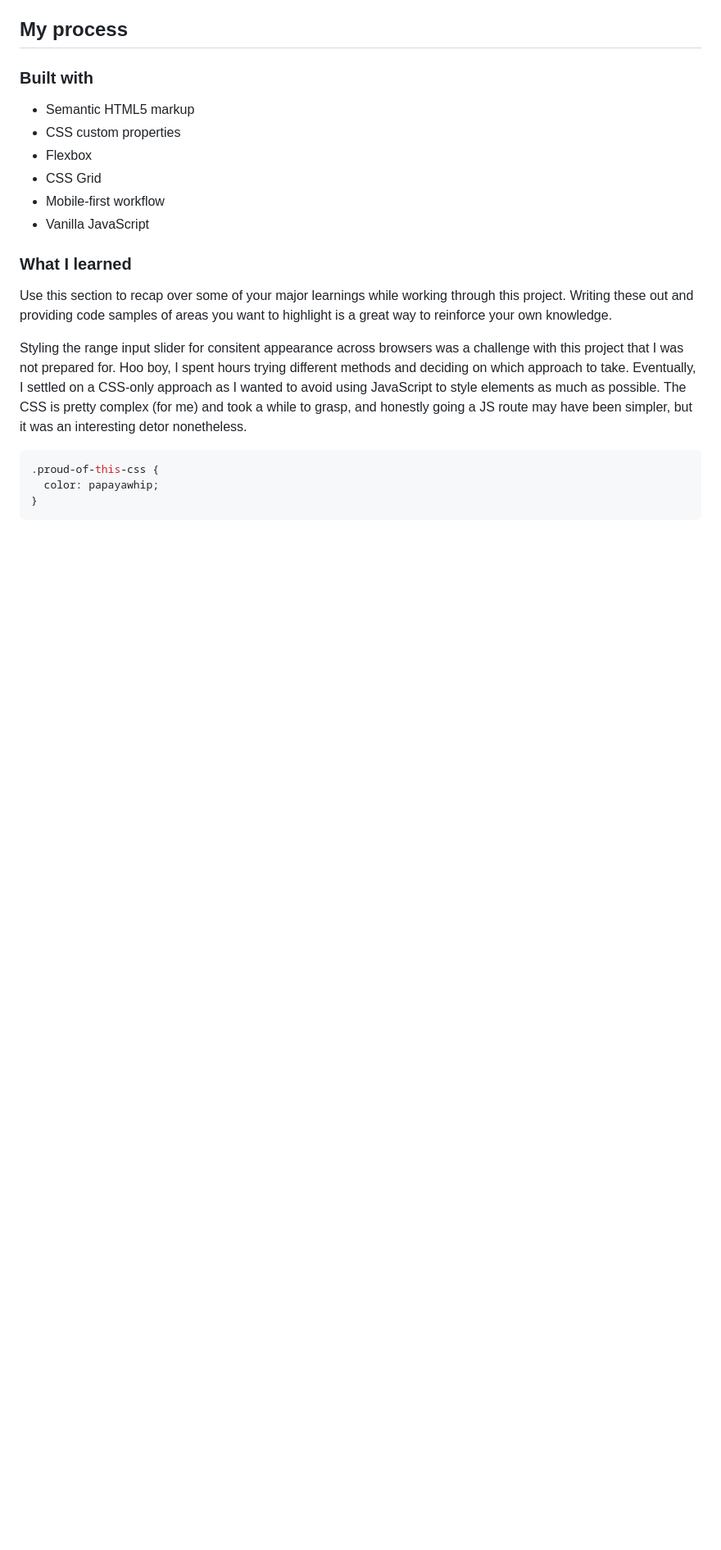
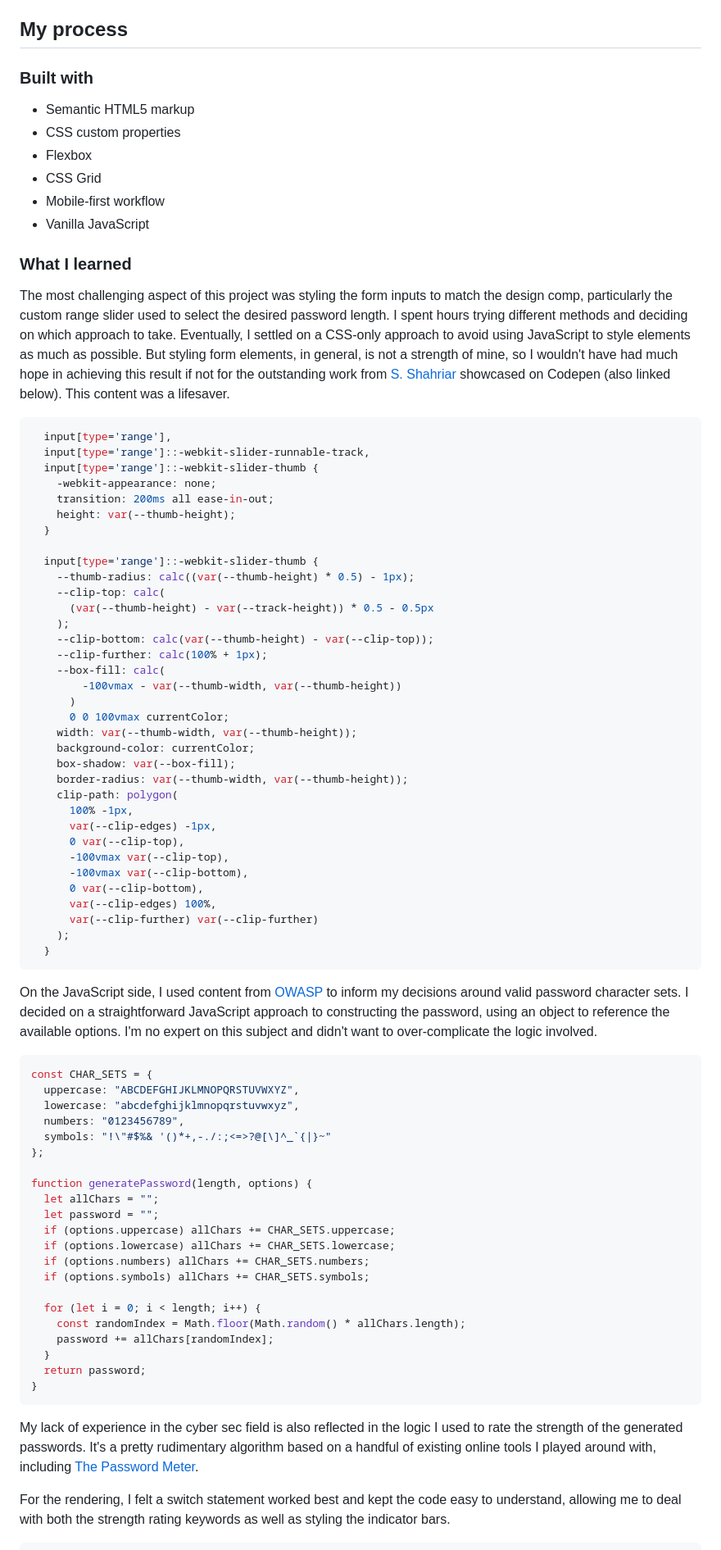
Before and after one commit to MattPahuta/password-generator-app, a Markdown page: README.md, the part around one of its changes. Shown at 82% size. Rendered like a GitHub page; blank space fills up the shorter version.

Commit message:
Update project readme with code details and live url

````diff
--- a/README.md
+++ b/README.md
@@ -52,15 +51,72 @@ Add a screenshot of your solution. The easiest way to do this is to use Firefox
 
 ### What I learned
 
-Use this section to recap over some of your major learnings while working through this project. Writing these out and providing code samples of areas you want to highlight is a great way to reinforce your own knowledge.
-
-Styling the range input slider for consitent appearance across browsers was a challenge with this project that I was not prepared for. Hoo boy, I spent hours trying different methods and deciding on which approach to take. Eventually, I settled on a CSS-only approach as I wanted to avoid using JavaScript to style elements as much as possible. The CSS is pretty complex (for me) and took a while to grasp, and honestly going a JS route may have been simpler, but it was an interesting detor nonetheless.
-
-
+The most challenging aspect of this project was styling the form inputs to match the design comp, particularly the custom range slider used to select the desired password length. I spent hours trying different methods and deciding on which approach to take. Eventually, I settled on a CSS-only approach to avoid using JavaScript to style elements as much as possible. But styling form elements, in general, is not a strength of mine, so I wouldn't have had much hope in achieving this result if not for the outstanding work from [S. Shahriar](https://codepen.io/ShadowShahriar) showcased on Codepen (also linked below). This content was a lifesaver.
 
 ```css
-.proud-of-this-css {
-  color: papayawhip;
+  input[type='range'],
+  input[type='range']::-webkit-slider-runnable-track,
+  input[type='range']::-webkit-slider-thumb {
+    -webkit-appearance: none;
+    transition: 200ms all ease-in-out;
+    height: var(--thumb-height);
+  }
+
+  input[type='range']::-webkit-slider-thumb {
+    --thumb-radius: calc((var(--thumb-height) * 0.5) - 1px);
+    --clip-top: calc(
+      (var(--thumb-height) - var(--track-height)) * 0.5 - 0.5px
+    );
+    --clip-bottom: calc(var(--thumb-height) - var(--clip-top));
+    --clip-further: calc(100% + 1px);
+    --box-fill: calc(
+        -100vmax - var(--thumb-width, var(--thumb-height))
+      )
+      0 0 100vmax currentColor;
+    width: var(--thumb-width, var(--thumb-height));
+    background-color: currentColor;
+    box-shadow: var(--box-fill);
+    border-radius: var(--thumb-width, var(--thumb-height));
+    clip-path: polygon(
+      100% -1px,
+      var(--clip-edges) -1px,
+      0 var(--clip-top),
+      -100vmax var(--clip-top),
+      -100vmax var(--clip-bottom),
+      0 var(--clip-bottom),
+      var(--clip-edges) 100%,
+      var(--clip-further) var(--clip-further)
+    );
+  }
+```
+
+On the JavaScript side, I used content from [OWASP](https://owasp.org/) to inform my decisions around valid password character sets. I decided on a straightforward JavaScript approach to constructing the password, using an object to reference the available options. I'm no expert on this subject and didn't want to over-complicate the logic involved.
+
+```js
+const CHAR_SETS = {
+  uppercase: "ABCDEFGHIJKLMNOPQRSTUVWXYZ",
+  lowercase: "abcdefghijklmnopqrstuvwxyz",
+  numbers: "0123456789",
+  symbols: "!\"#$%& '()*+,-./:;<=>?@[\]^_`{|}~"
+};
+
+function generatePassword(length, options) {
+  let allChars = "";
+  let password = "";
+  if (options.uppercase) allChars += CHAR_SETS.uppercase;
+  if (options.lowercase) allChars += CHAR_SETS.lowercase;
+  if (options.numbers) allChars += CHAR_SETS.numbers;
+  if (options.symbols) allChars += CHAR_SETS.symbols;
+
+  for (let i = 0; i < length; i++) {
+    const randomIndex = Math.floor(Math.random() * allChars.length);
+    password += allChars[randomIndex];
+  }
+  return password;
 }
 ```
+My lack of experience in the cyber sec field is also reflected in the logic I used to rate the strength of the generated passwords. It's a pretty rudimentary algorithm based on a handful of existing online tools I played around with, including [The Password Meter](https://passwordmeter.com/).
+
+For the rendering, I felt a switch statement worked best and kept the code easy to understand, allowing me to deal with both the strength rating keywords as well as styling the indicator bars.
+
 ```js
````
Also changed, not shown: other parts of README.md (+46 -12 lines).
